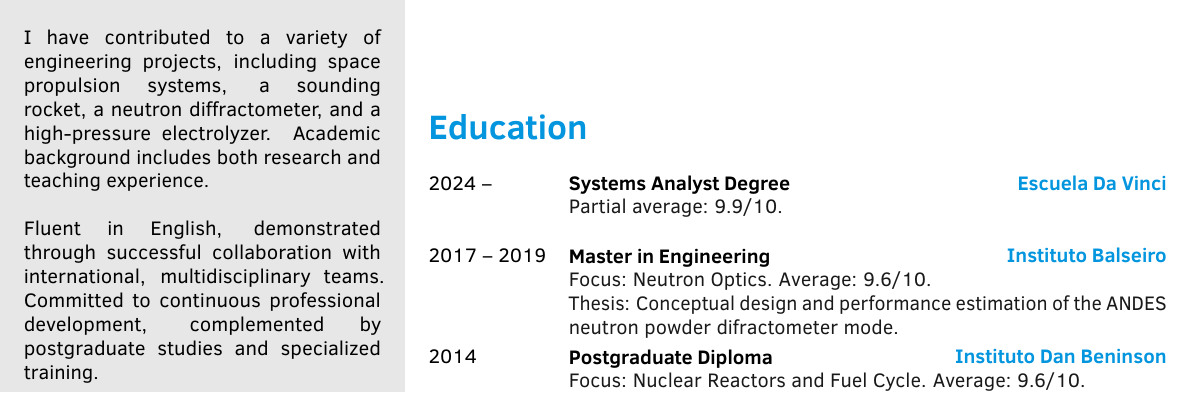
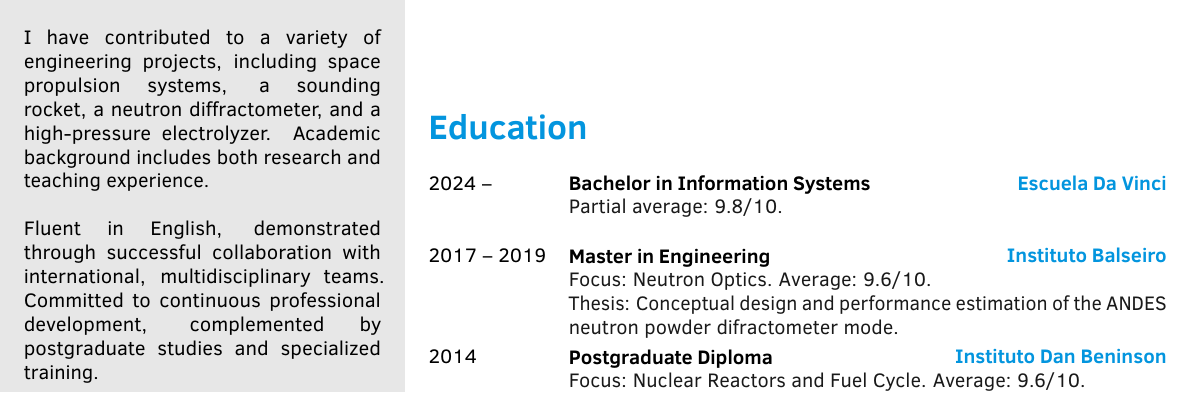
Before and after one commit to AgUsBF/abf-cv, a LaTeX CV (eng/AgustinBeceyroFerran_CV_Eng.tex): part of page 1 of 2, cut so that both start at the same text. Compiled offline with pdfLaTeX.

Commit message:
chores: recompile

```diff
--- a/eng/AgustinBeceyroFerran_CV_Eng.tex
+++ b/eng/AgustinBeceyroFerran_CV_Eng.tex
@@ -121,8 +121,8 @@
 
 \cvsection{Education}
 \begin{cvtable}[1.5]
-	\cvitem{2024 -- }{Systems Analyst Degree}{Escuela Da Vinci}{
-		Partial average: 9.9/10.\\
+	\cvitem{2024 -- }{Bachelor in Information Systems}{Escuela Da Vinci}{
+		Partial average: 9.8/10.\\
 	}
 
 	\cvitem{2017 -- 2019}{Master in Engineering}{Instituto Balseiro}{
```
Also changed, not shown: esp/AgustinBeceyroFerran_CV_Esp.tex (+1 -1 lines), eng/AgustinBeceyroFerran_CV_Eng.pdf, esp/AgustinBeceyroFerran_CV_Esp.pdf.
